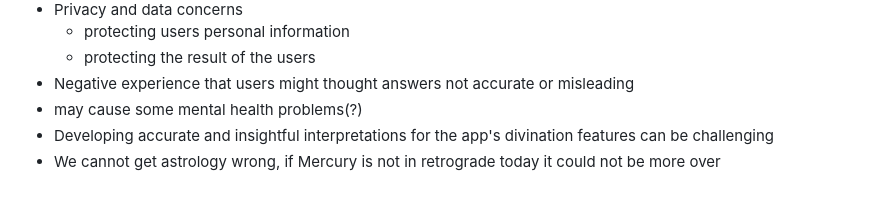
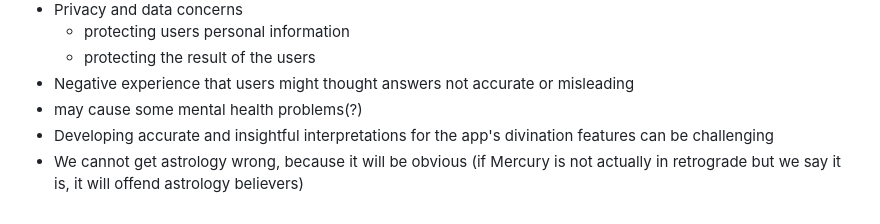
Before and after one commit to cse110-sp23-group14/group14-super-linter-tester, a Markdown page: specs/pitch/pitch.md, the part around the change. Rendered like a GitHub page.

```diff
--- a/specs/pitch/pitch.md
+++ b/specs/pitch/pitch.md
@@ -58,4 +58,4 @@ A horoscope/astrology app that allows users to receive their daily horoscopes as
 * Negative experience that users might thought answers not accurate or misleading
 * may cause some mental health problems(?)
 * Developing accurate and insightful interpretations for the app's divination features can be challenging
-*  We cannot get astrology wrong, if Mercury is not in retrograde today it could not be more over
+*  We cannot get astrology wrong, because it will be obvious (if Mercury is not actually in retrograde but we say it is, it will offend astrology believers)
```
